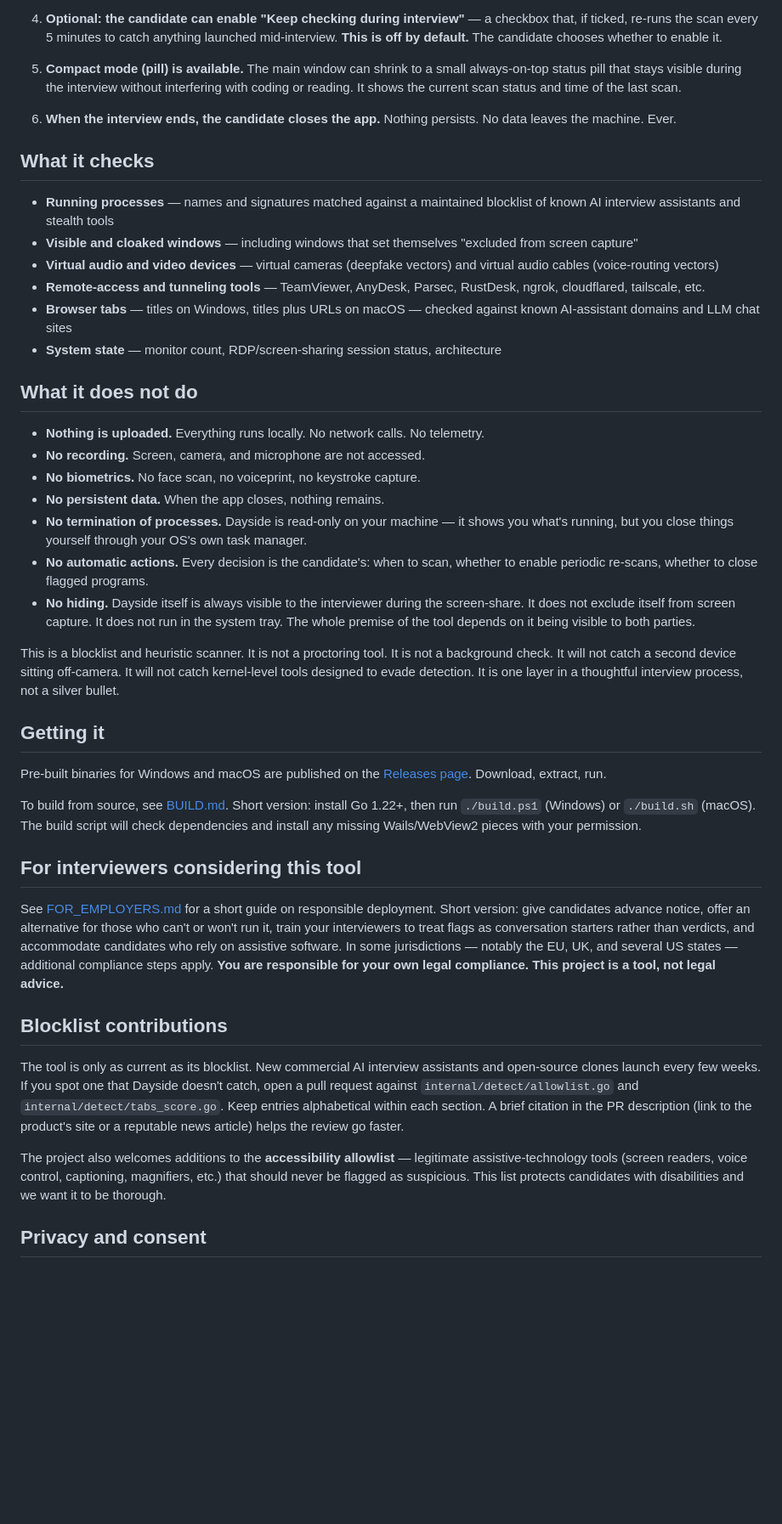
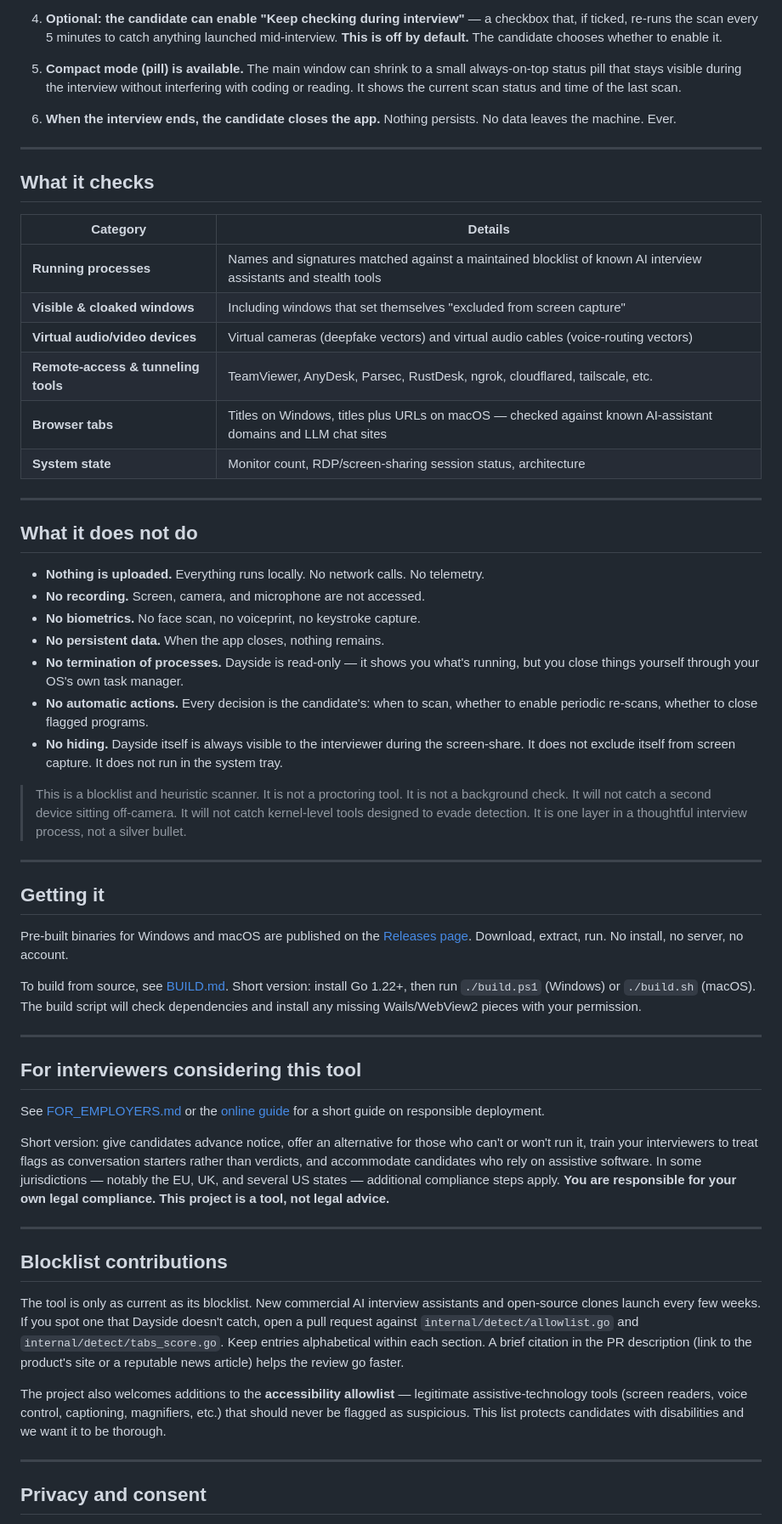
Before and after one commit to sajucrajan/dayside, a Markdown page: README.md, the part around one of its changes. Shown at 85% size. Rendered like a GitHub page; blank space fills up the shorter version.

Commit message:
Update README with badges, hero image, table of contents and GitHub Pages links

```diff
--- a/README.md
+++ b/README.md
@@ -28,14 +60,20 @@ The name "Dayside" comes from the astronomical term for the lit side of a planet
 
 6. **When the interview ends, the candidate closes the app.** Nothing persists. No data leaves the machine. Ever.
 
+---
+
 ## What it checks
 
-- **Running processes** — names and signatures matched against a maintained blocklist of known AI interview assistants and stealth tools
-- **Visible and cloaked windows** — including windows that set themselves "excluded from screen capture"
-- **Virtual audio and video devices** — virtual cameras (deepfake vectors) and virtual audio cables (voice-routing vectors)
-- **Remote-access and tunneling tools** — TeamViewer, AnyDesk, Parsec, RustDesk, ngrok, cloudflared, tailscale, etc.
-- **Browser tabs** — titles on Windows, titles plus URLs on macOS — checked against known AI-assistant domains and LLM chat sites
-- **System state** — monitor count, RDP/screen-sharing session status, architecture
+| Category | Details |
+|---|---|
+| **Running processes** | Names and signatures matched against a maintained blocklist of known AI interview assistants and stealth tools |
+| **Visible & cloaked windows** | Including windows that set themselves "excluded from screen capture" |
+| **Virtual audio/video devices** | Virtual cameras (deepfake vectors) and virtual audio cables (voice-routing vectors) |
+| **Remote-access & tunneling tools** | TeamViewer, AnyDesk, Parsec, RustDesk, ngrok, cloudflared, tailscale, etc. |
+| **Browser tabs** | Titles on Windows, titles plus URLs on macOS — checked against known AI-assistant domains and LLM chat sites |
+| **System state** | Monitor count, RDP/screen-sharing session status, architecture |
+
+---
 
 ## What it does not do
 
@@ -43,21 +81,29 @@ The name "Dayside" comes from the astronomical term for the lit side of a planet
 - **No recording.** Screen, camera, and microphone are not accessed.
 - **No biometrics.** No face scan, no voiceprint, no keystroke capture.
 - **No persistent data.** When the app closes, nothing remains.
-- **No termination of processes.** Dayside is read-only on your machine — it shows you what's running, but you close things yourself through your OS's own task manager.
+- **No termination of processes.** Dayside is read-only — it shows you what's running, but you close things yourself through your OS's own task manager.
 - **No automatic actions.** Every decision is the candidate's: when to scan, whether to enable periodic re-scans, whether to close flagged programs.
-- **No hiding.** Dayside itself is always visible to the interviewer during the screen-share. It does not exclude itself from screen capture. It does not run in the system tray. The whole premise of the tool depends on it being visible to both parties.
+- **No hiding.** Dayside itself is always visible to the interviewer during the screen-share. It does not exclude itself from screen capture. It does not run in the system tray.
 
-This is a blocklist and heuristic scanner. It is not a proctoring tool. It is not a background check. It will not catch a second device sitting off-camera. It will not catch kernel-level tools designed to evade detection. It is one layer in a thoughtful interview process, not a silver bullet.
+> This is a blocklist and heuristic scanner. It is not a proctoring tool. It is not a background check. It will not catch a second device sitting off-camera. It will not catch kernel-level tools designed to evade detection. It is one layer in a thoughtful interview process, not a silver bullet.
+
+---
 
 ## Getting it
 
-Pre-built binaries for Windows and macOS are published on the [Releases page](../../releases). Download, extract, run.
+Pre-built binaries for Windows and macOS are published on the [Releases page](../../releases). Download, extract, run. No install, no server, no account.
 
 To build from source, see [BUILD.md](BUILD.md). Short version: install Go 1.22+, then run `./build.ps1` (Windows) or `./build.sh` (macOS). The build script will check dependencies and install any missing Wails/WebView2 pieces with your permission.
 
+---
+
 ## For interviewers considering this tool
 
-See [FOR_EMPLOYERS.md](FOR_EMPLOYERS.md) for a short guide on responsible deployment. Short version: give candidates advance notice, offer an alternative for those who can't or won't run it, train your interviewers to treat flags as conversation starters rather than verdicts, and accommodate candidates who rely on assistive software. In some jurisdictions — notably the EU, UK, and several US states — additional compliance steps apply. **You are responsible for your own legal compliance. This project is a tool, not legal advice.**
+See [FOR_EMPLOYERS.md](FOR_EMPLOYERS.md) or the [online guide](https://sajucrajan.github.io/dayside/employers.html) for a short guide on responsible deployment.
+
+Short version: give candidates advance notice, offer an alternative for those who can't or won't run it, train your interviewers to treat flags as conversation starters rather than verdicts, and accommodate candidates who rely on assistive software. In some jurisdictions — notably the EU, UK, and several US states — additional compliance steps apply. **You are responsible for your own legal compliance. This project is a tool, not legal advice.**
+
+---
 
 ## Blocklist contributions
 
@@ -65,5 +111,7 @@ The tool is only as current as its blocklist. New commercial AI interview assist
 
 The project also welcomes additions to the **accessibility allowlist** — legitimate assistive-technology tools (screen readers, voice control, captioning, magnifiers, etc.) that should never be flagged as suspicious. This list protects candidates with disabilities and we want it to be thorough.
 
+---
+
 ## Privacy and consent
 
```
Also changed, not shown: other parts of README.md (+44 -10 lines).
